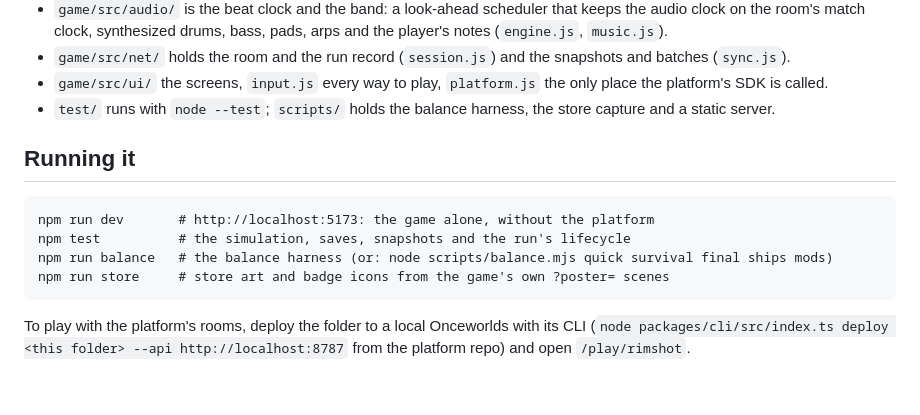
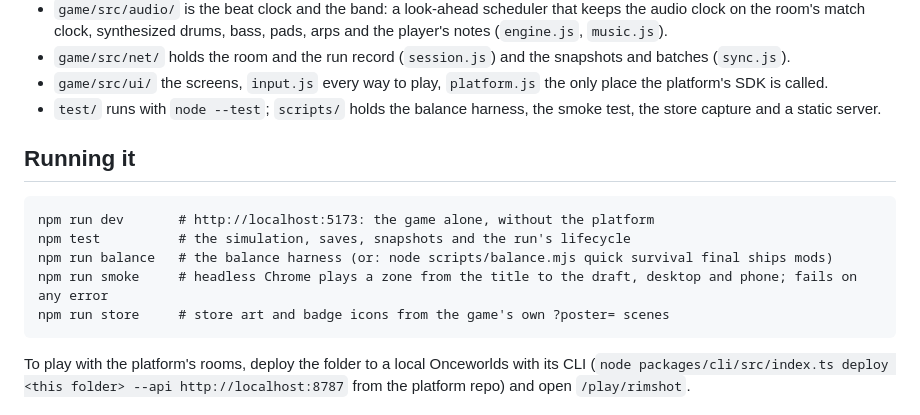
Before and after one commit to onceworlds-games/musical-chairs, a Markdown page: README.md, the part around the change. Drawn GitHub-style; blank space fills up the shorter version.

Commit message:
Document the smoke test

````diff
--- a/README.md
+++ b/README.md
@@ -75,7 +75,8 @@ No build step: plain ES modules and Canvas 2D, served from `game/`.
   match clock, synthesized drums, bass, pads, arps and the player's notes (`engine.js`, `music.js`).
 - `game/src/net/` holds the room and the run record (`session.js`) and the snapshots and batches (`sync.js`).
 - `game/src/ui/` the screens, `input.js` every way to play, `platform.js` the only place the platform's SDK is called.
-- `test/` runs with `node --test`; `scripts/` holds the balance harness, the store capture and a static server.
+- `test/` runs with `node --test`; `scripts/` holds the balance harness, the smoke test, the store capture and a static
+  server.
 
 ## Running it
 
@@ -83,6 +84,7 @@ No build step: plain ES modules and Canvas 2D, served from `game/`.
 npm run dev       # http://localhost:5173: the game alone, without the platform
 npm test          # the simulation, saves, snapshots and the run's lifecycle
 npm run balance   # the balance harness (or: node scripts/balance.mjs quick survival final ships mods)
+npm run smoke     # headless Chrome plays a zone from the title to the draft, desktop and phone; fails on any error
 npm run store     # store art and badge icons from the game's own ?poster= scenes
 ```
 
````
